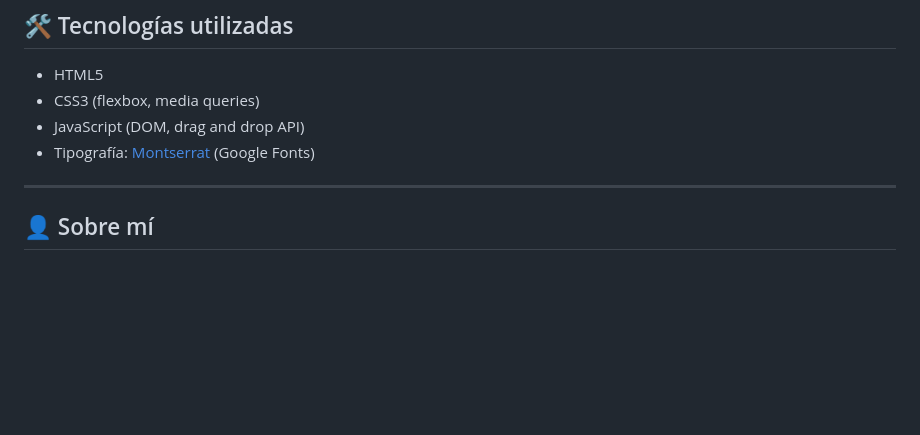
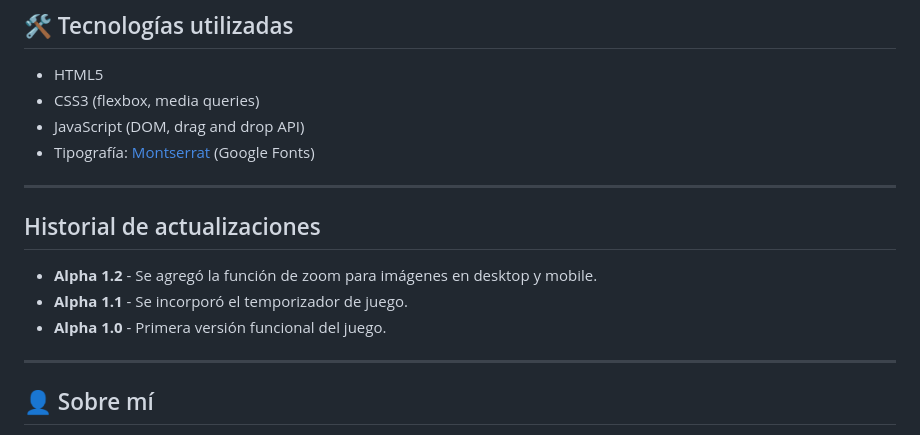
Before and after one commit to NatanYona/Repaso-Arq1, a Markdown page: README.md, the part around the change. Drawn GitHub-style; blank space fills up the shorter version.

Commit message:
Agregado de historial de actualizaciones

```diff
--- a/README.md
+++ b/README.md
@@ -98,6 +98,15 @@ Podés usar este juego tanto desde una PC como desde un smartphone.
 
 ---
 
+
+## Historial de actualizaciones
+
+- **Alpha 1.2** - Se agregó la función de zoom para imágenes en desktop y mobile.
+- **Alpha 1.1** - Se incorporó el temporizador de juego.
+- **Alpha 1.0** - Primera versión funcional del juego.
+
+---
+
 ## 👤 Sobre mí
 
 Soy **Natán Yona**, **Desarrollador FullStack** con experiencia en el desarrollo de aplicaciones web utilizando tecnologías modernas. Cuento con **certificación como desarrollador web FullStack** y actualmente soy **ayudante de cátedra** en la materia **Arquitectura de Ordenadores I**, donde busco aplicar mis conocimientos para crear herramientas educativas interactivas que hagan más dinámico el aprendizaje.
```
